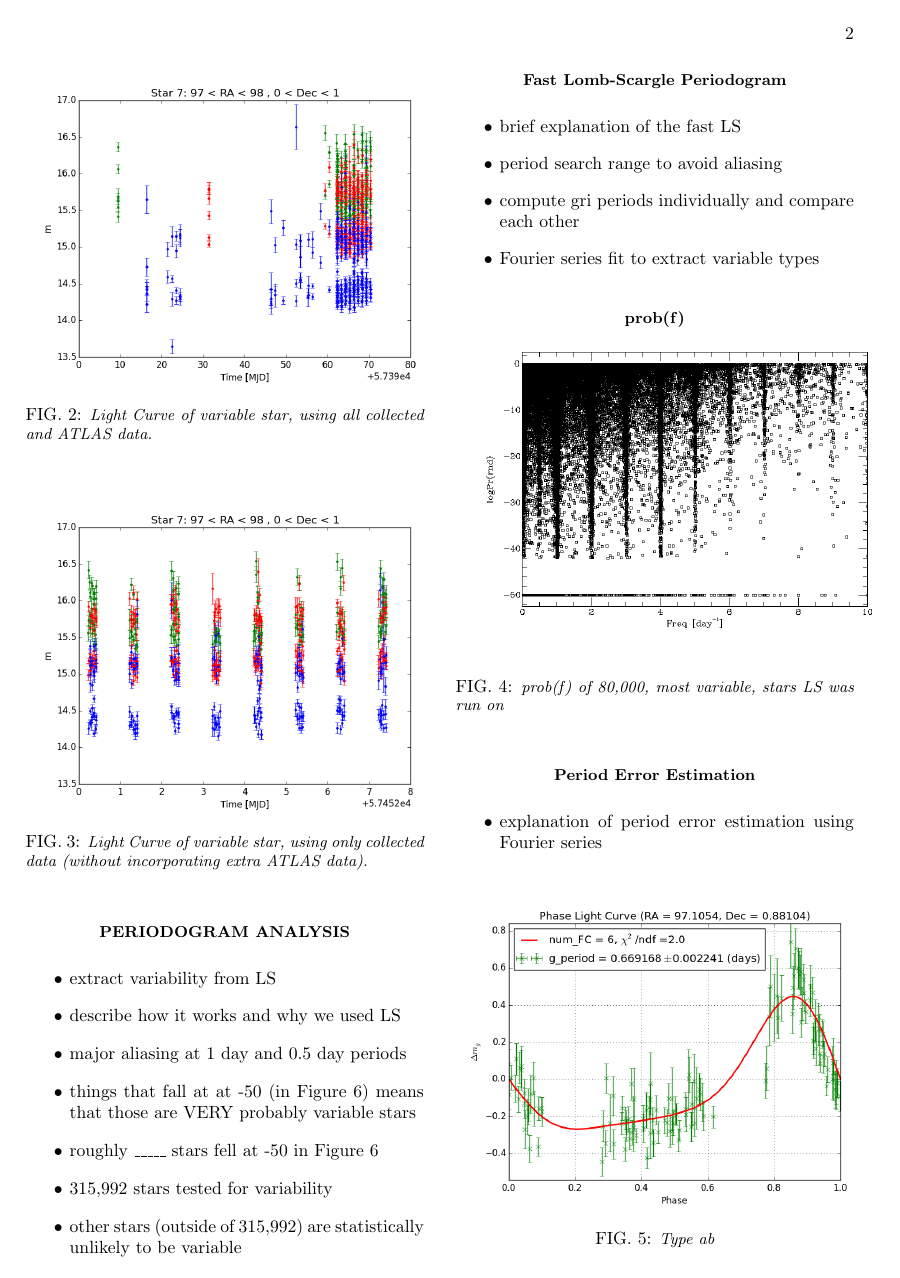
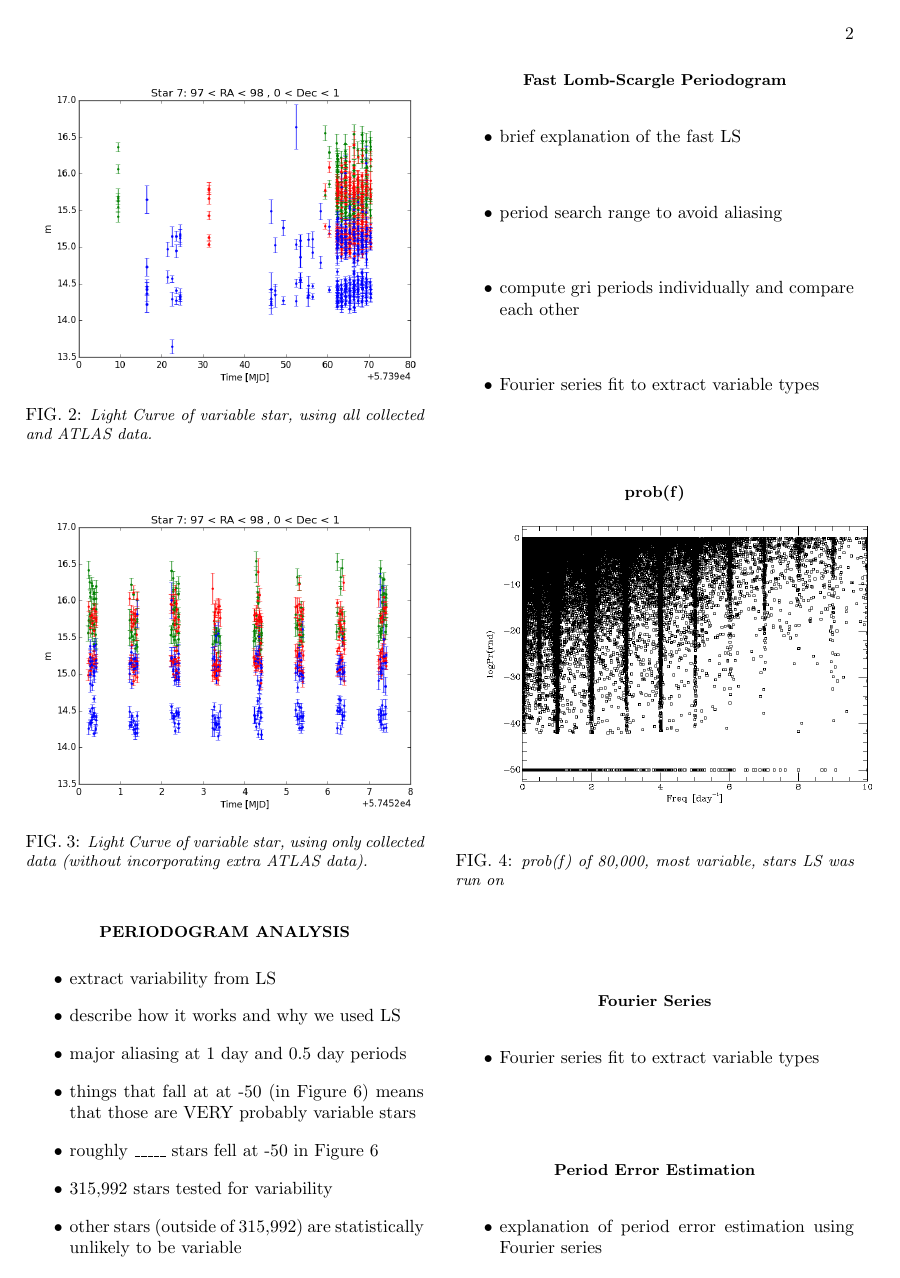
Before and after one commit to cmutnik/ASTR301, a LaTeX paper (_new_RR_Lyae_paper/RRLyrae_final.tex): page 2 of 4. Compiled offline with pdfLaTeX.

Commit message:
Periodogram Update

```diff
--- a/_new_RR_Lyae_paper/RRLyrae_final.tex
+++ b/_new_RR_Lyae_paper/RRLyrae_final.tex
@@ -177,6 +177,12 @@ LS analysis on ATLAS Pathfinder Telescope data, verified PS variability criteria
  \label{fig:quartiles}
 \end{figure}
 
+\subsection{Fourier Series}
+
+\begin{itemize}
+	\item{} Fourier series fit to extract variable types
+\end{itemize}
+
 \subsection{Period Error Estimation}
 
 \begin{itemize}
```
Also changed, not shown: _new_RR_Lyae_paper/RRLyrae_final.pdf, 4 other files.
